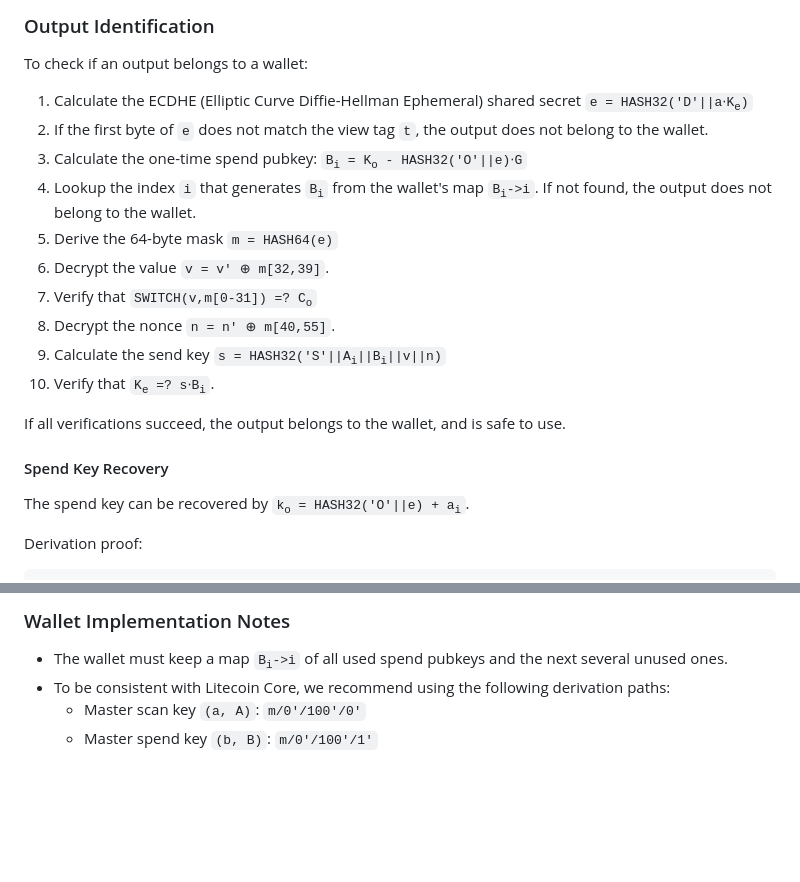
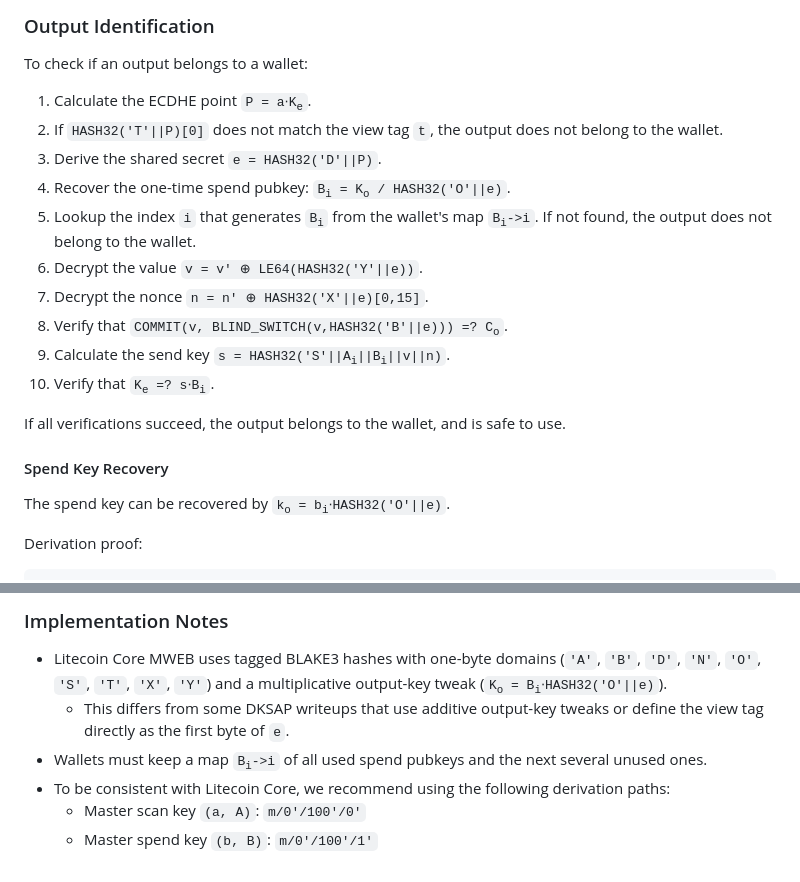
Before and after one commit to ltc-mweb/ltc-mweb.github.io, a Markdown page: docs/stealth-addresses.md, 2 parts joined by grey strips. Drawn GitHub-style; blank space fills up the shorter version.

Commit message:
Fixing inaccuracies in stealth-addresses.md

```diff
--- a/docs/stealth-addresses.md
+++ b/docs/stealth-addresses.md
@@ -64,22 +68,22 @@ To create an output for value <code>v</code> to a receiver's stealth address <co
 
 To check if an output belongs to a wallet:
 
-1. Calculate the ECDHE (Elliptic Curve Diffie-Hellman Ephemeral) shared secret <code>e = HASH32('D'||a⋅K<sub>e</sub>)</code>
-2. If the first byte of <code>e</code> does not match the view tag <code>t</code>, the output does not belong to the wallet.
-3. Calculate the one-time spend pubkey: <code>B<sub>i</sub> = K<sub>o</sub> - HASH32('O'||e)⋅G</code>
-4. Lookup the index <code>i</code> that generates <code>B<sub>i</sub></code> from the wallet's map <code>B<sub>i</sub>->i</code>. If not found, the output does not belong to the wallet.
-5. Derive the 64-byte mask <code>m = HASH64(e)</code>
-6. Decrypt the value <code>v = v' &oplus; m[32,39]</code>.
-7. Verify that <code>SWITCH(v,m[0-31]) =? C<sub>o</sub></code>
-8. Decrypt the nonce <code>n = n' &oplus; m[40,55]</code>.
-9. Calculate the send key <code>s = HASH32('S'||A<sub>i</sub>||B<sub>i</sub>||v||n)</code>
+1. Calculate the ECDHE point <code>P = a⋅K<sub>e</sub></code>.
+2. If <code>HASH32('T'||P)[0]</code> does not match the view tag <code>t</code>, the output does not belong to the wallet.
+3. Derive the shared secret <code>e = HASH32('D'||P)</code>.
+4. Recover the one-time spend pubkey: <code>B<sub>i</sub> = K<sub>o</sub> / HASH32('O'||e)</code>.
+5. Lookup the index <code>i</code> that generates <code>B<sub>i</sub></code> from the wallet's map <code>B<sub>i</sub>->i</code>. If not found, the output does not belong to the wallet.
+6. Decrypt the value <code>v = v' &oplus; LE64(HASH32('Y'||e))</code>.
+7. Decrypt the nonce <code>n = n' &oplus; HASH32('X'||e)[0,15]</code>.
+8. Verify that <code>COMMIT(v, BLIND_SWITCH(v,HASH32('B'||e))) =? C<sub>o</sub></code>.
+9. Calculate the send key <code>s = HASH32('S'||A<sub>i</sub>||B<sub>i</sub>||v||n)</code>.
 10. Verify that <code>K<sub>e</sub> =? s⋅B<sub>i</sub></code>.
 
 If all verifications succeed, the output belongs to the wallet, and is safe to use.
 
 #### Spend Key Recovery
 
-The spend key can be recovered by <code>k<sub>o</sub> = HASH32('O'||e) + a<sub>i</sub></code>.
+The spend key can be recovered by <code>k<sub>o</sub> = b<sub>i</sub>⋅HASH32('O'||e)</code>.
 
 Derivation proof:<br/>
 <pre>
@@ -89,8 +95,10 @@ a<sub>i</sub> = a⋅b<sub>i</sub> => k<sub>o</sub> = b<sub>i</sub> + HASH32('O'|
 </pre>
 
-### Wallet Implementation Notes
+### Implementation Notes
 
-* The wallet must keep a map <code>B<sub>i</sub>->i</code> of all used spend pubkeys and the next several unused ones.
+* Litecoin Core MWEB uses tagged BLAKE3 hashes with one-byte domains (<code>'A'</code>, <code>'B'</code>, <code>'D'</code>, <code>'N'</code>, <code>'O'</code>, <code>'S'</code>, <code>'T'</code>, <code>'X'</code>, <code>'Y'</code>) and a multiplicative output-key tweak (<code>K<sub>o</sub> = B<sub>i</sub>⋅HASH32('O'||e)</code>).
+  * This differs from some DKSAP writeups that use additive output-key tweaks or define the view tag directly as the first byte of <code>e</code>.
+* Wallets must keep a map <code>B<sub>i</sub>->i</code> of all used spend pubkeys and the next several unused ones.
 * To be consistent with Litecoin Core, we recommend using the following derivation paths:
   * Master scan key <code>(a, A)</code>: <code>m/0'/100'/0'</code>
   * Master spend key <code>(b, B)</code>: <code>m/0'/100'/1'</code>
```
Also changed, not shown: other parts of docs/stealth-addresses.md (+18 -12 lines).
